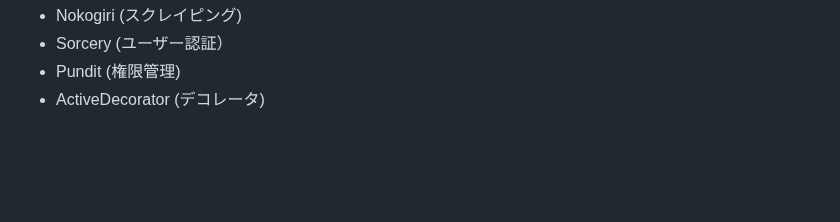
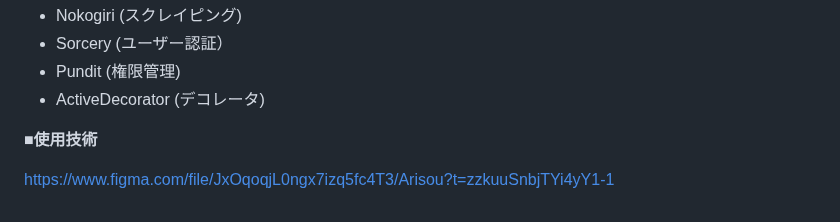
Before and after one commit to ym0628/arisou, a Markdown page: README.md, the part around the change. GitHub-like rendering; blank space fills up the shorter version.

Commit message:
README.mdに画面遷移図URLを追記

```diff
--- a/README.md
+++ b/README.md
@@ -154,3 +154,7 @@
 - Sorcery (ユーザー認証）
 - Pundit (権限管理)
 - ActiveDecorator (デコレータ)
+
+**■使用技術**
+
+https://www.figma.com/file/JxOqoqjL0ngx7izq5fc4T3/Arisou?t=zzkuuSnbjTYi4yY1-1
```
